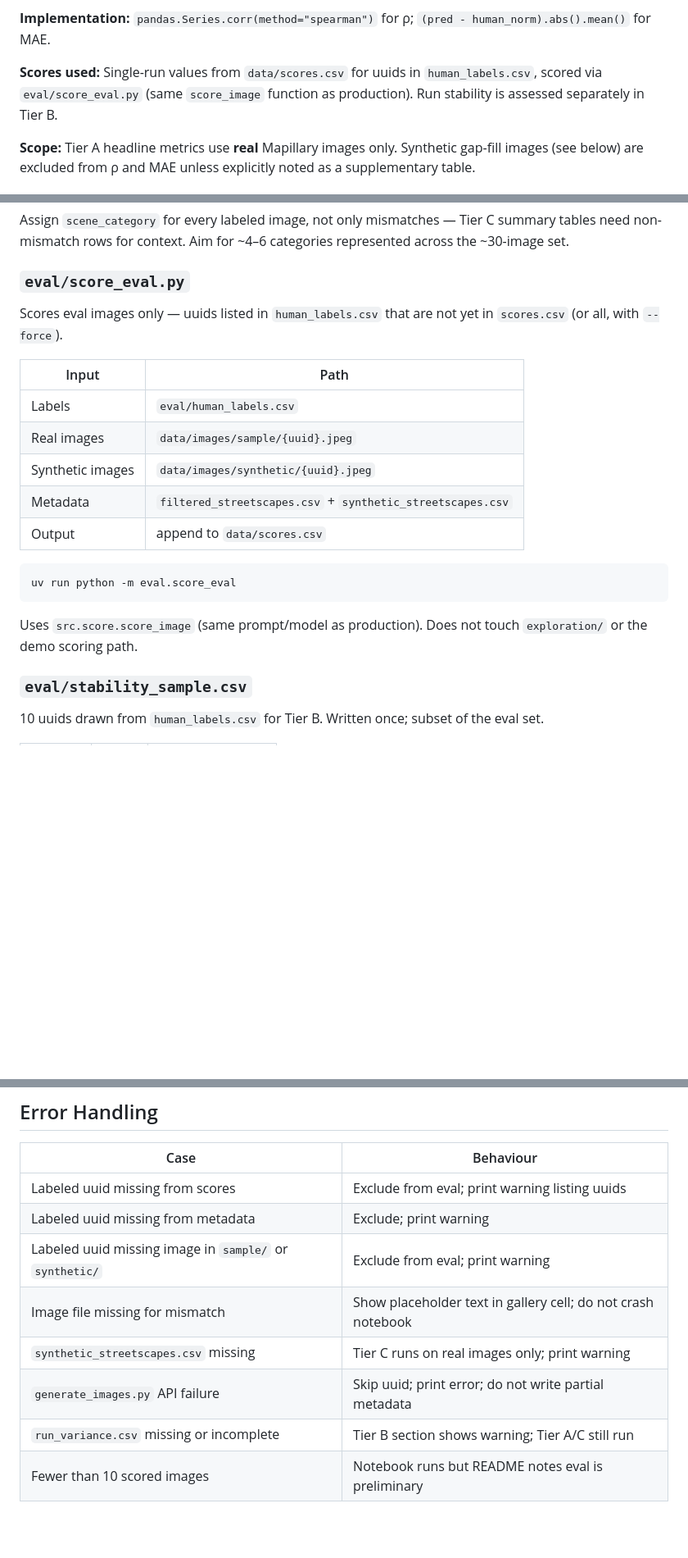
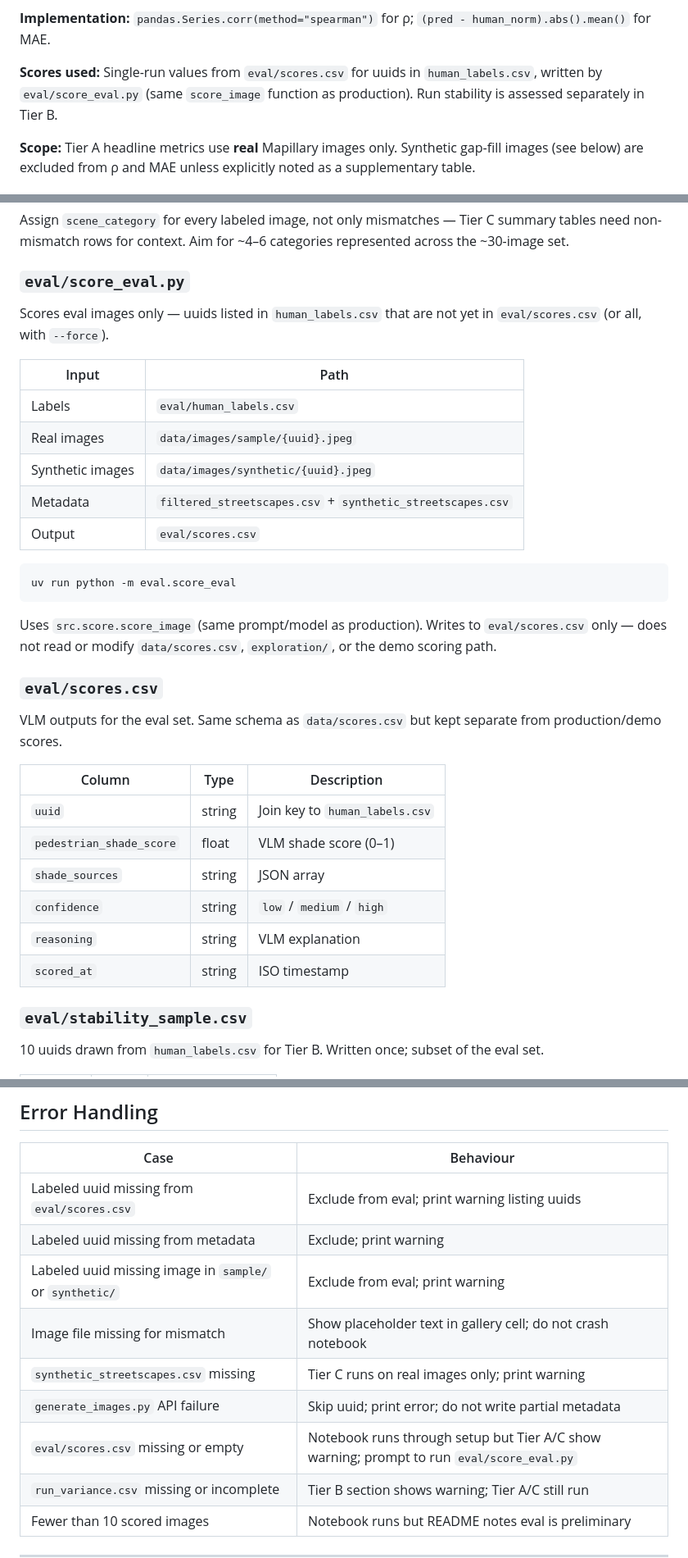
Before and after one commit to claudia-liauw/shadescapes, a Markdown page: docs/2026-06-19-evaluation-design.md, 3 parts joined by grey strips. Shown at 82% size. GitHub-like rendering; blank space fills up the shorter version.

````diff
--- a/docs/2026-06-19-evaluation-design.md
+++ b/docs/2026-06-19-evaluation-design.md
@@ -129,7 +129,7 @@ Optional `eval/run_eval.py` may hold pure functions (join, metrics, mismatch fla
 
 **Implementation:** `pandas.Series.corr(method="spearman")` for ρ; `(pred - human_norm).abs().mean()` for MAE.
 
-**Scores used:** Single-run values from `data/scores.csv` for uuids in `human_labels.csv`, scored via `eval/score_eval.py` (same `score_image` function as production). Run stability is assessed separately in Tier B.
+**Scores used:** Single-run values from `eval/scores.csv` for uuids in `human_labels.csv`, written by `eval/score_eval.py` (same `score_image` function as production). Run stability is assessed separately in Tier B.
 
 **Scope:** Tier A headline metrics use **real** Mapillary images only. Synthetic gap-fill images (see below) are excluded from ρ and MAE unless explicitly noted as a supplementary table.
 
@@ -356,7 +356,7 @@ Assign `scene_category` for every labeled image, not only mismatches — Tier C
 
 ### `eval/score_eval.py`
 
-Scores eval images only — uuids listed in `human_labels.csv` that are not yet in `scores.csv` (or all, with `--force`).
+Scores eval images only — uuids listed in `human_labels.csv` that are not yet in `eval/scores.csv` (or all, with `--force`).
 
 | Input | Path |
 |-------|------|
@@ -364,13 +364,26 @@ Scores eval images only — uuids listed in `human_labels.csv` that are not yet
 | Real images | `data/images/sample/{uuid}.jpeg` |
 | Synthetic images | `data/images/synthetic/{uuid}.jpeg` |
 | Metadata | `filtered_streetscapes.csv` + `synthetic_streetscapes.csv` |
-| Output | append to `data/scores.csv` |
+| Output | `eval/scores.csv` |
 
 ```bash
 uv run python -m eval.score_eval
 ```
 
-Uses `src.score.score_image` (same prompt/model as production). Does not touch `exploration/` or the demo scoring path.
+Uses `src.score.score_image` (same prompt/model as production). Writes to `eval/scores.csv` only — does not read or modify `data/scores.csv`, `exploration/`, or the demo scoring path.
+
+### `eval/scores.csv`
+
+VLM outputs for the eval set. Same schema as `data/scores.csv` but kept separate from production/demo scores.
+
+| Column | Type | Description |
+|--------|------|-------------|
+| `uuid` | string | Join key to `human_labels.csv` |
+| `pedestrian_shade_score` | float | VLM shade score (0–1) |
+| `shade_sources` | string | JSON array |
+| `confidence` | string | `low` / `medium` / `high` |
+| `reasoning` | string | VLM explanation |
+| `scored_at` | string | ISO timestamp |
 
 ### `eval/stability_sample.csv`
 
@@ -462,12 +476,13 @@ No new dependencies required. Spearman via `pandas.Series.corr(method="spearman"
 
 | Case | Behaviour |
 |------|-----------|
-| Labeled uuid missing from scores | Exclude from eval; print warning listing uuids |
+| Labeled uuid missing from `eval/scores.csv` | Exclude from eval; print warning listing uuids |
 | Labeled uuid missing from metadata | Exclude; print warning |
 | Labeled uuid missing image in `sample/` or `synthetic/` | Exclude from eval; print warning |
 | Image file missing for mismatch | Show placeholder text in gallery cell; do not crash notebook |
 | `synthetic_streetscapes.csv` missing | Tier C runs on real images only; print warning |
 | `generate_images.py` API failure | Skip uuid; print error; do not write partial metadata |
+| `eval/scores.csv` missing or empty | Notebook runs through setup but Tier A/C show warning; prompt to run `eval/score_eval.py` |
 | `run_variance.csv` missing or incomplete | Tier B section shows warning; Tier A/C still run |
 | Fewer than 10 scored images | Notebook runs but README notes eval is preliminary |
 
````
Also changed, not shown: other parts of docs/2026-06-19-evaluation-design.md (+17 -16 lines).
